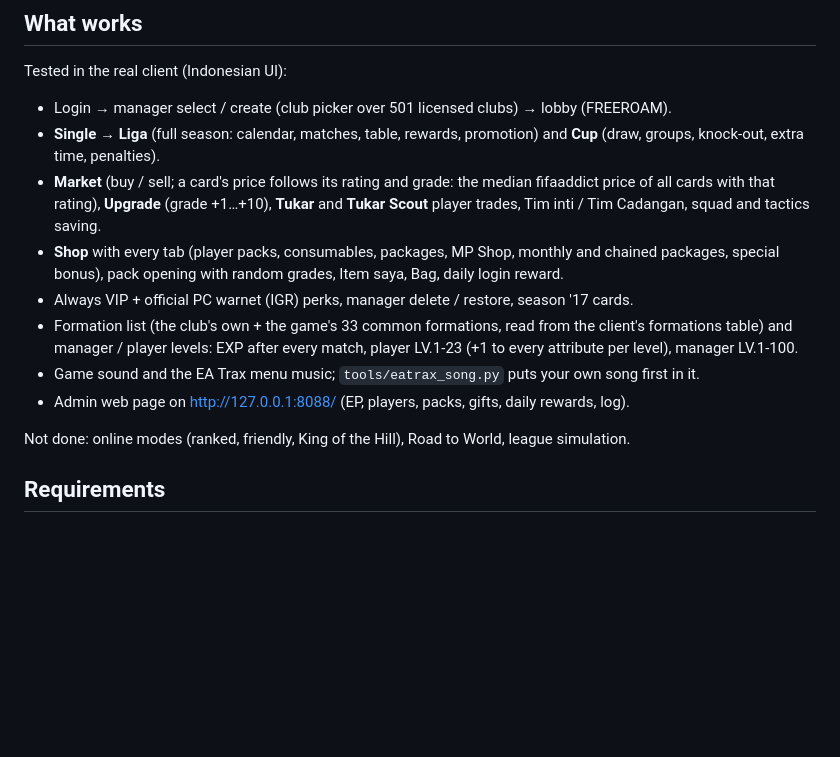
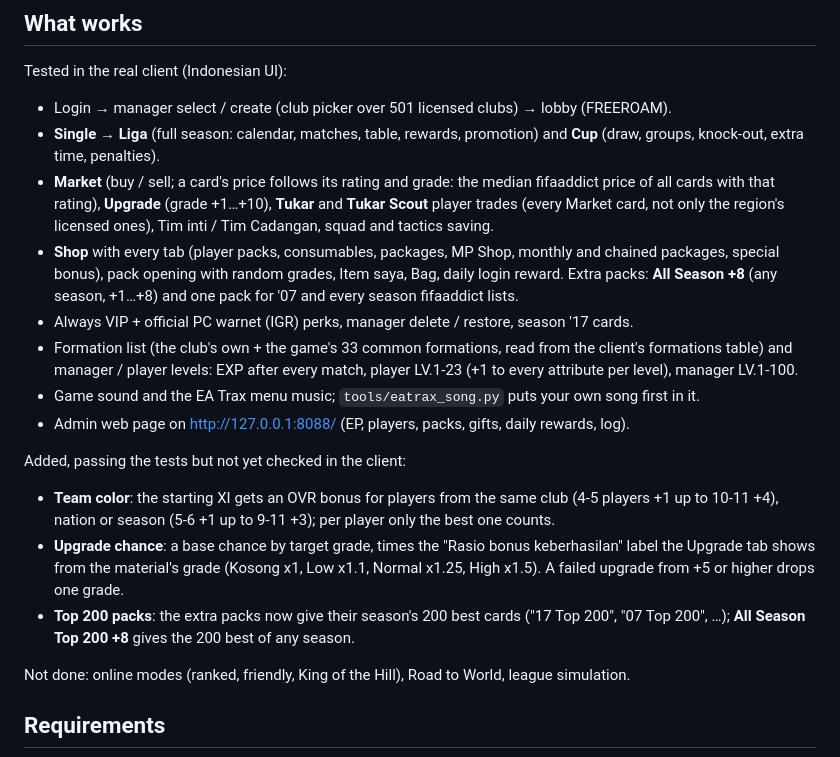
Before and after one commit to soloplayer24/FIFA-ONLINE-3-ID-Private-Server, a Markdown page: README.md, the part around the change. Rendered like a GitHub page; blank space fills up the shorter version.

Commit message:
Update README with recent features
Trades use every Market card; the Shop has All Season +8 and a pack per
season. A new list names what passes the tests but is not yet checked in
the client: team color, the upgrade bonus labels and the Top 200 packs.

```diff
--- a/README.md
+++ b/README.md
@@ -18,15 +18,29 @@ Tested in the real client (Indonesian UI):
   (draw, groups, knock-out, extra time, penalties).
 - **Market** (buy / sell; a card's price follows its rating and grade: the median fifaaddict
   price of all cards with that rating), **Upgrade** (grade +1…+10), **Tukar** and
-  **Tukar Scout** player trades, Tim inti / Tim Cadangan, squad and tactics saving.
+  **Tukar Scout** player trades (every Market card, not only the region's licensed ones),
+  Tim inti / Tim Cadangan, squad and tactics saving.
 - **Shop** with every tab (player packs, consumables, packages, MP Shop, monthly and chained
   packages, special bonus), pack opening with random grades, Item saya, Bag, daily login reward.
+  Extra packs: **All Season +8** (any season, +1…+8) and one pack for '07 and every season
+  fifaaddict lists.
 - Always VIP + official PC warnet (IGR) perks, manager delete / restore, season '17 cards.
 - Formation list (the club's own + the game's 33 common formations, read from the client's
   formations table) and manager / player levels: EXP after every match, player LV.1-23
   (+1 to every attribute per level), manager LV.1-100.
 - Game sound and the EA Trax menu music; `tools/eatrax_song.py` puts your own song first in it.
 - Admin web page on http://127.0.0.1:8088/ (EP, players, packs, gifts, daily rewards, log).
+
+Added, passing the tests but not yet checked in the client:
+
+- **Team color**: the starting XI gets an OVR bonus for players from the same club (4-5 players
+  +1 up to 10-11 +4), nation or season (5-6 +1 up to 9-11 +3); per player only the best one
+  counts.
+- **Upgrade chance**: a base chance by target grade, times the "Rasio bonus keberhasilan" label
+  the Upgrade tab shows from the material's grade (Kosong x1, Low x1.1, Normal x1.25,
+  High x1.5). A failed upgrade from +5 or higher drops one grade.
+- **Top 200 packs**: the extra packs now give their season's 200 best cards ("17 Top 200",
+  "07 Top 200", …); **All Season Top 200 +8** gives the 200 best of any season.
 
 Not done: online modes (ranked, friendly, King of the Hill), Road to World, league simulation.
 
```
